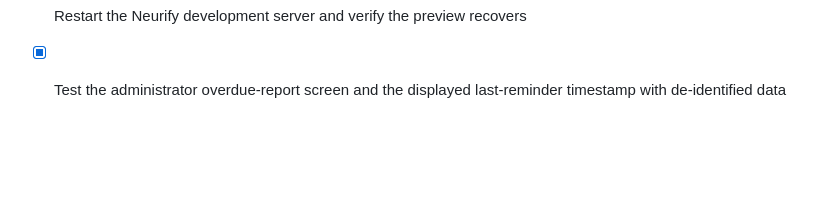
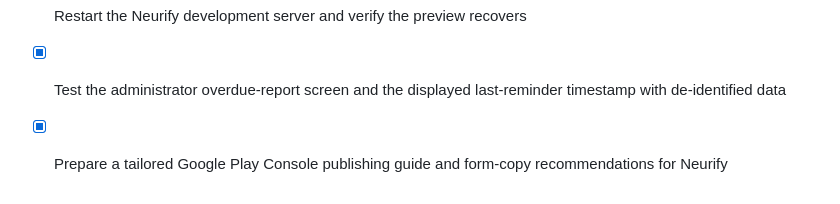
Before and after one commit to drmhajo/neurify, a Markdown page: todo.md, the part around the change. GitHub-like rendering; blank space fills up the shorter version.

```diff
--- a/todo.md
+++ b/todo.md
@@ -486,3 +486,4 @@
 - [x] Restart the Neurify development server and verify the preview recovers
 - [x] Restart the Neurify development server and verify the preview recovers
 - [x] Test the administrator overdue-report screen and the displayed last-reminder timestamp with de-identified data
+- [x] Prepare a tailored Google Play Console publishing guide and form-copy recommendations for Neurify
```
Also changed, not shown: docs/google-play-console-research.md (added, +10 -0 lines), docs/neurify-google-play-console-publishing-guide.md (added, +292 -0 lines).
